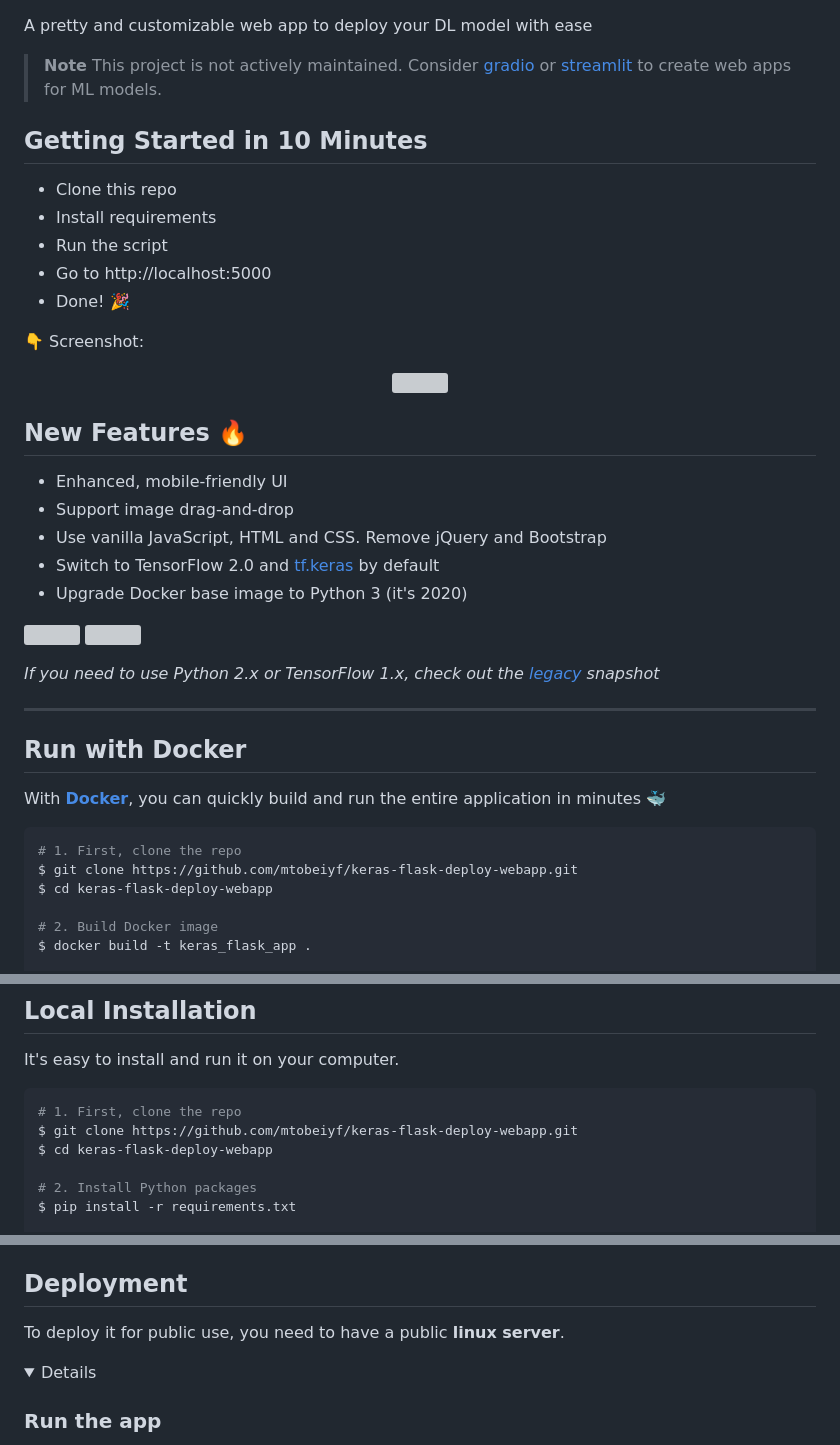
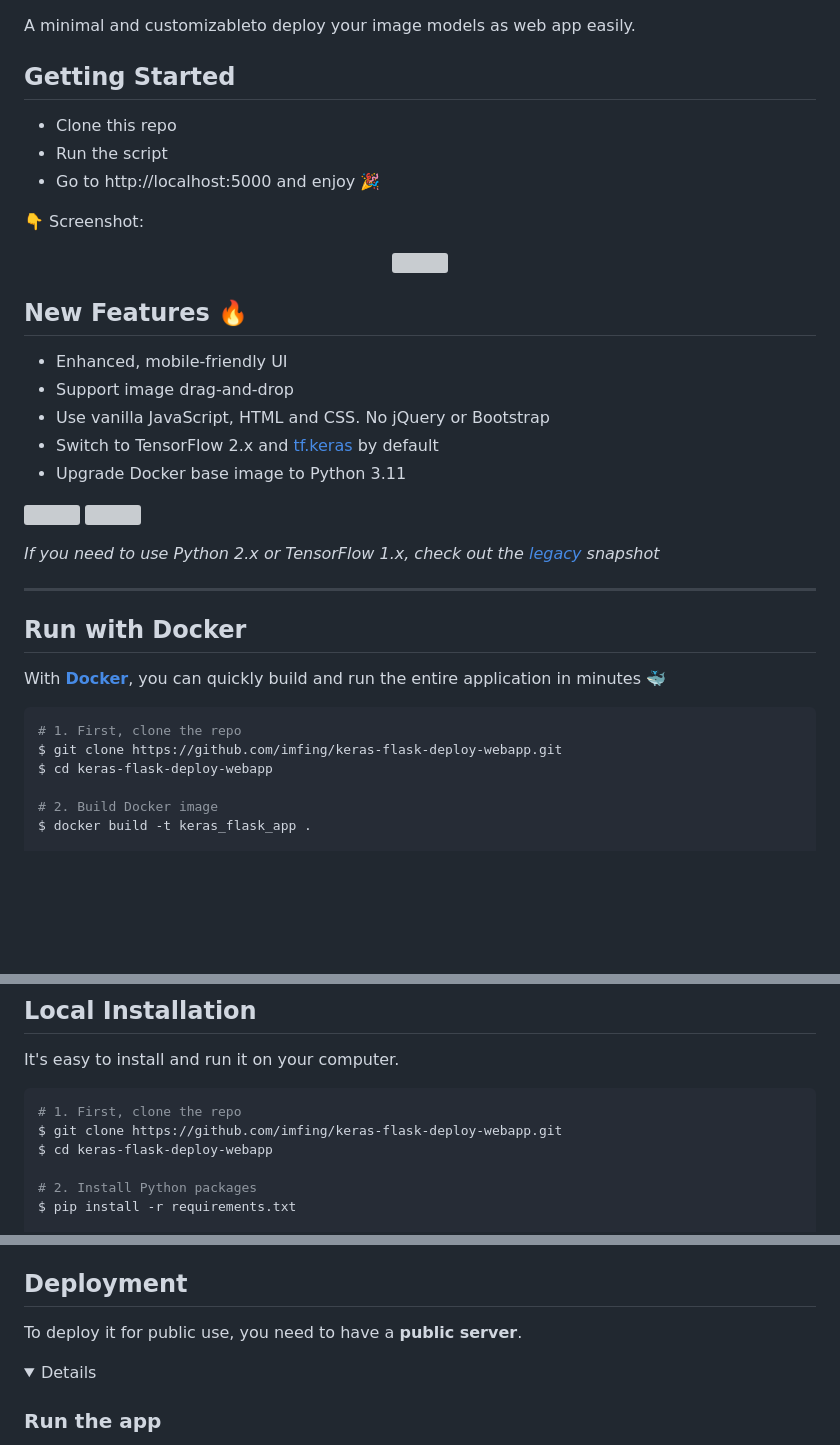
Before and after one commit to imfing/keras-flask-deploy-webapp, a Markdown page: README.md, 3 parts joined by grey strips. Rendered like a GitHub page; folded sections open; blank space fills up the shorter version; grey boxes are pictures that could not be loaded.

Commit message:
chore: update README.md

````diff
--- a/README.md
+++ b/README.md
@@ -5,17 +4,12 @@
 ![Contributions Welcome](https://img.shields.io/badge/contributions-welcome-brightgreen.svg?style=flat)
 
-A pretty and customizable web app to deploy your DL model with ease
+A minimal and customizableto deploy your image models as web app easily.
 
-> **Note**
-> This project is not actively maintained. Consider [gradio](https://github.com/gradio-app/gradio) or [streamlit](https://github.com/streamlit/streamlit) to create web apps for ML models.
-
-## Getting Started in 10 Minutes
+## Getting Started
 
 - Clone this repo
-- Install requirements
 - Run the script
-- Go to http://localhost:5000
-- Done! :tada:
+- Go to http://localhost:5000 and enjoy :tada:
 
 :point_down: Screenshot:
 
@@ -27,9 +21,9 @@ A pretty and customizable web app to deploy your DL model with ease
 
 - Enhanced, mobile-friendly UI
 - Support image drag-and-drop
-- Use vanilla JavaScript, HTML and CSS. Remove jQuery and Bootstrap
-- Switch to TensorFlow 2.0 and [tf.keras](https://www.tensorflow.org/guide/keras) by default
-- Upgrade Docker base image to Python 3 (it's 2020)
+- Use vanilla JavaScript, HTML and CSS. No jQuery or Bootstrap
+- Switch to TensorFlow 2.x and [tf.keras](https://www.tensorflow.org/guide/keras) by default
+- Upgrade Docker base image to Python 3.11
 
 <p float="left">
   <img src="https://user-images.githubusercontent.com/5097752/71065048-61c1c800-213e-11ea-92f1-274cbe4734ba.png" height="330px" alt="">
@@ -47,7 +41,7 @@ With **[Docker](https://www.docker.com)**, you can quickly build and run the ent
 
 ```shell
 # 1. First, clone the repo
-$ git clone https://github.com/mtobeiyf/keras-flask-deploy-webapp.git
+$ git clone https://github.com/imfing/keras-flask-deploy-webapp.git
 $ cd keras-flask-deploy-webapp
 
 # 2. Build Docker image
@@ -65,7 +59,7 @@ It's easy to install and run it on your computer.
 
 ```shell
 # 1. First, clone the repo
-$ git clone https://github.com/mtobeiyf/keras-flask-deploy-webapp.git
+$ git clone https://github.com/imfing/keras-flask-deploy-webapp.git
 $ cd keras-flask-deploy-webapp
 
 # 2. Install Python packages
@@ -113,7 +110,7 @@ Modify files in `templates` and `static` directory.
 
 ## Deployment
 
-To deploy it for public use, you need to have a public **linux server**.
+To deploy it for public use, you need to have a **public server**.
 
 <details>
  <summary>Details</summary>
````
Also changed, not shown: other parts of README.md (+4 -2 lines).
